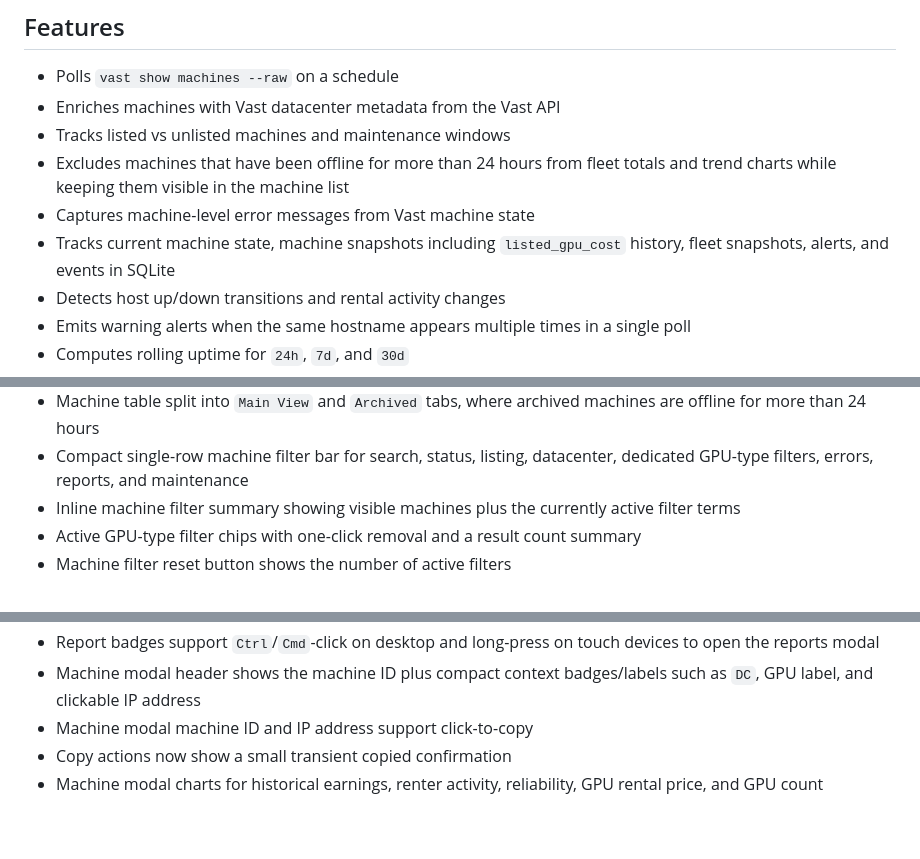
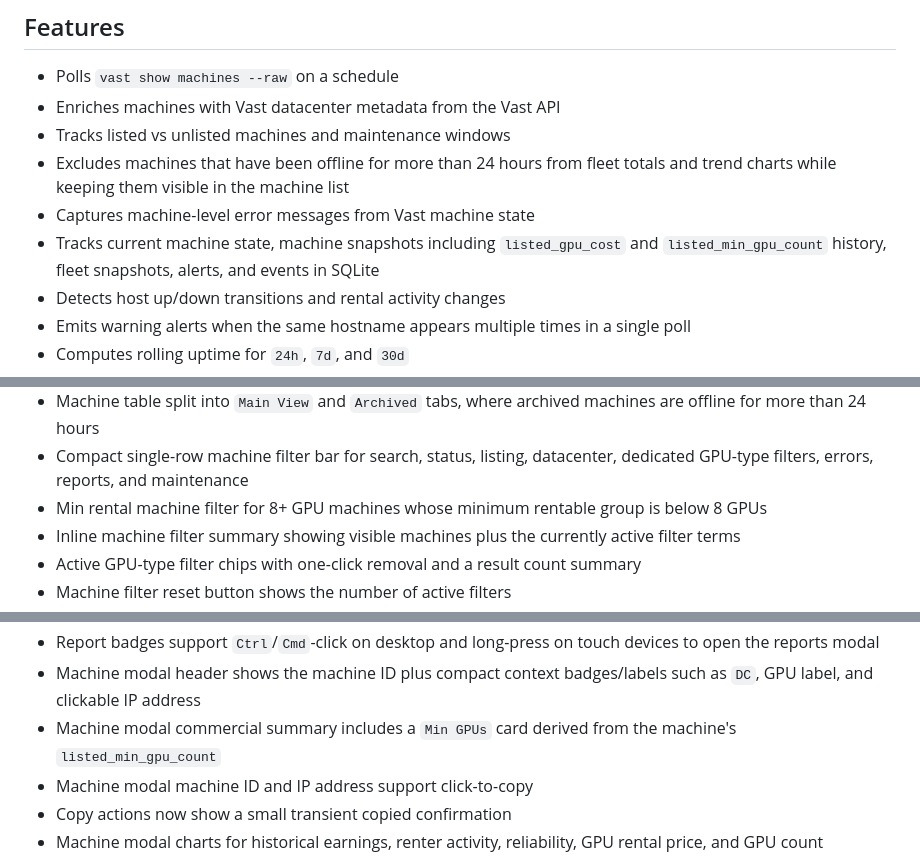
Before and after one commit to JoEasyCompute/vast-monitor, a Markdown page: README.md, 3 parts joined by grey strips. GitHub-like rendering; blank space fills up the shorter version.

Commit message:
Document min rental machine filter
Document the new minimum-rental machine field and filter in the user-facing README.

Constraint: keep the README aligned with the live machine UI and API payloads.
Rejected: leave docs implicit | the new filter and field are user-visible enough to warrant explicit documentation.
Confidence: high
Scope-risk: narrow
Directive: keep README terminology in sync with the machine modal and filter label if the UI text changes again.
Tested: docs review only
Not-tested: runtime behavior (unchanged by docs-only edit)

```diff
--- a/README.md
+++ b/README.md
@@ -11,7 +11,7 @@ It polls your hosted machines from Vast, enriches them with datacenter metadata,
 - Tracks listed vs unlisted machines and maintenance windows
 - Excludes machines that have been offline for more than 24 hours from fleet totals and trend charts while keeping them visible in the machine list
 - Captures machine-level error messages from Vast machine state
-- Tracks current machine state, machine snapshots including `listed_gpu_cost` history, fleet snapshots, alerts, and events in SQLite
+- Tracks current machine state, machine snapshots including `listed_gpu_cost` and `listed_min_gpu_count` history, fleet snapshots, alerts, and events in SQLite
 - Detects host up/down transitions and rental activity changes
 - Emits warning alerts when the same hostname appears multiple times in a single poll
 - Computes rolling uptime for `24h`, `7d`, and `30d`
@@ -202,6 +202,7 @@ The dashboard includes:
 - Sortable machine table
 - Machine table split into `Main View` and `Archived` tabs, where archived machines are offline for more than 24 hours
 - Compact single-row machine filter bar for search, status, listing, datacenter, dedicated GPU-type filters, errors, reports, and maintenance
+- Min rental machine filter for 8+ GPU machines whose minimum rentable group is below 8 GPUs
 - Inline machine filter summary showing visible machines plus the currently active filter terms
 - Active GPU-type filter chips with one-click removal and a result count summary
 - Machine filter reset button shows the number of active filters
@@ -223,6 +224,7 @@ The dashboard includes:
 - Clicking a machine row opens the machine history modal
 - Report badges support `Ctrl`/`Cmd`-click on desktop and long-press on touch devices to open the reports modal
 - Machine modal header shows the machine ID plus compact context badges/labels such as `DC`, GPU label, and clickable IP address
+- Machine modal commercial summary includes a `Min GPUs` card derived from the machine's `listed_min_gpu_count`
 - Machine modal machine ID and IP address support click-to-copy
 - Copy actions now show a small transient copied confirmation
 - Machine modal charts for historical earnings, renter activity, reliability, GPU rental price, and GPU count
```
Also changed, not shown: other parts of README.md (+1 -0 lines).
